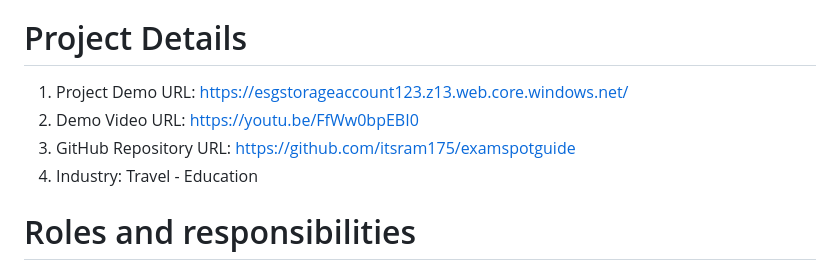
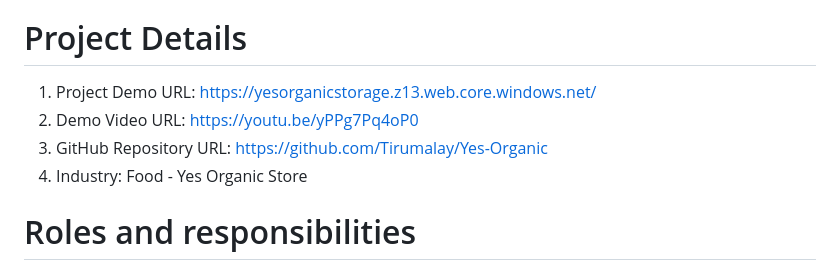
Before and after one commit to Tirumalay/Yes-Organic, a Markdown page: README.md, the part around the change. Drawn GitHub-style.

```diff
--- a/README.md
+++ b/README.md
@@ -5,10 +5,10 @@ Welcome to YesOrganic, where we believe in bringing the goodness of nature to yo
 
 # Project Details
 
-1. Project Demo URL: https://esgstorageaccount123.z13.web.core.windows.net/
-2. Demo Video URL: https://youtu.be/FfWw0bpEBI0
-3. GitHub Repository URL: https://github.com/itsram175/examspotguide
-4. Industry: Travel - Education
+1. Project Demo URL: https://yesorganicstorage.z13.web.core.windows.net/
+2. Demo Video URL: https://youtu.be/yPPg7Pq4oP0
+3. GitHub Repository URL: https://github.com/Tirumalay/Yes-Organic
+4. Industry: Food - Yes Organic Store
 # Roles and responsibilities
 
 1. Y Tirumala (Project management) : Manages the web development project.
```
